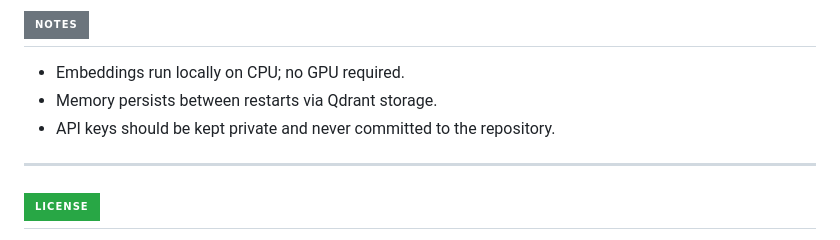
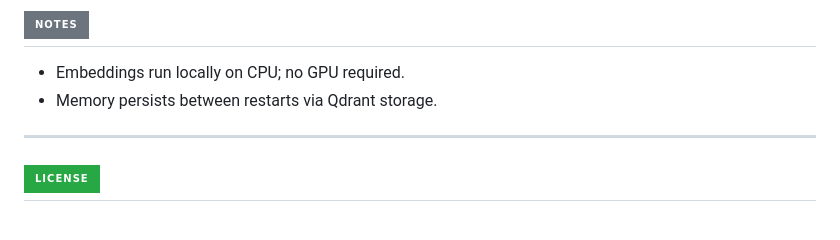
Before and after one commit to hackingsage/Deep-Research-Agent, a Markdown page: README.md, the part around the change. Rendered like a GitHub page; badges without logos.

```diff
--- a/README.md
+++ b/README.md
@@ -172,7 +172,6 @@ The intention is to show how AI agents can be organized as long-term engineering
 
 * Embeddings run locally on CPU; no GPU required.
 * Memory persists between restarts via Qdrant storage.
-* API keys should be kept private and never committed to the repository.
 
 ---
 
```
